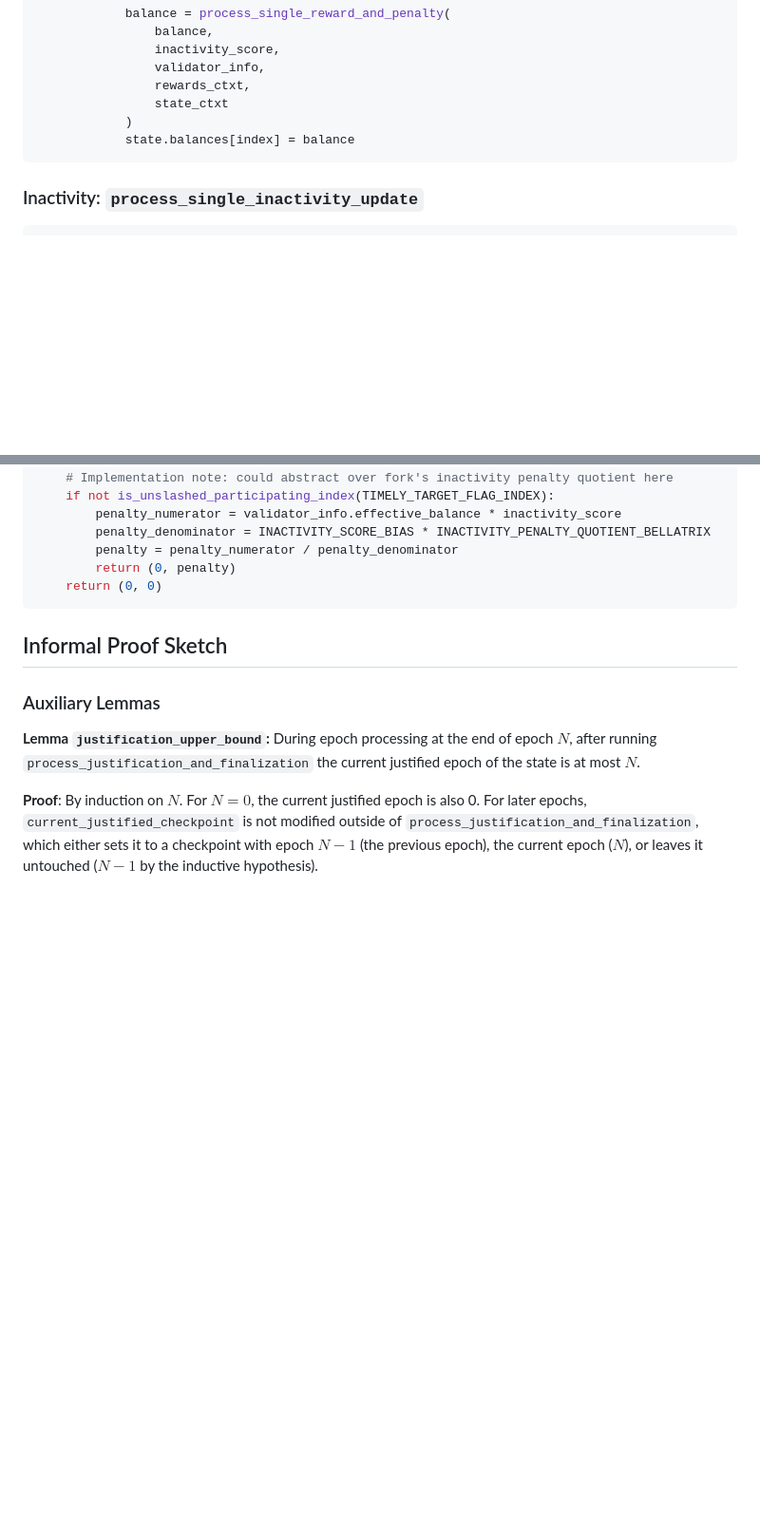
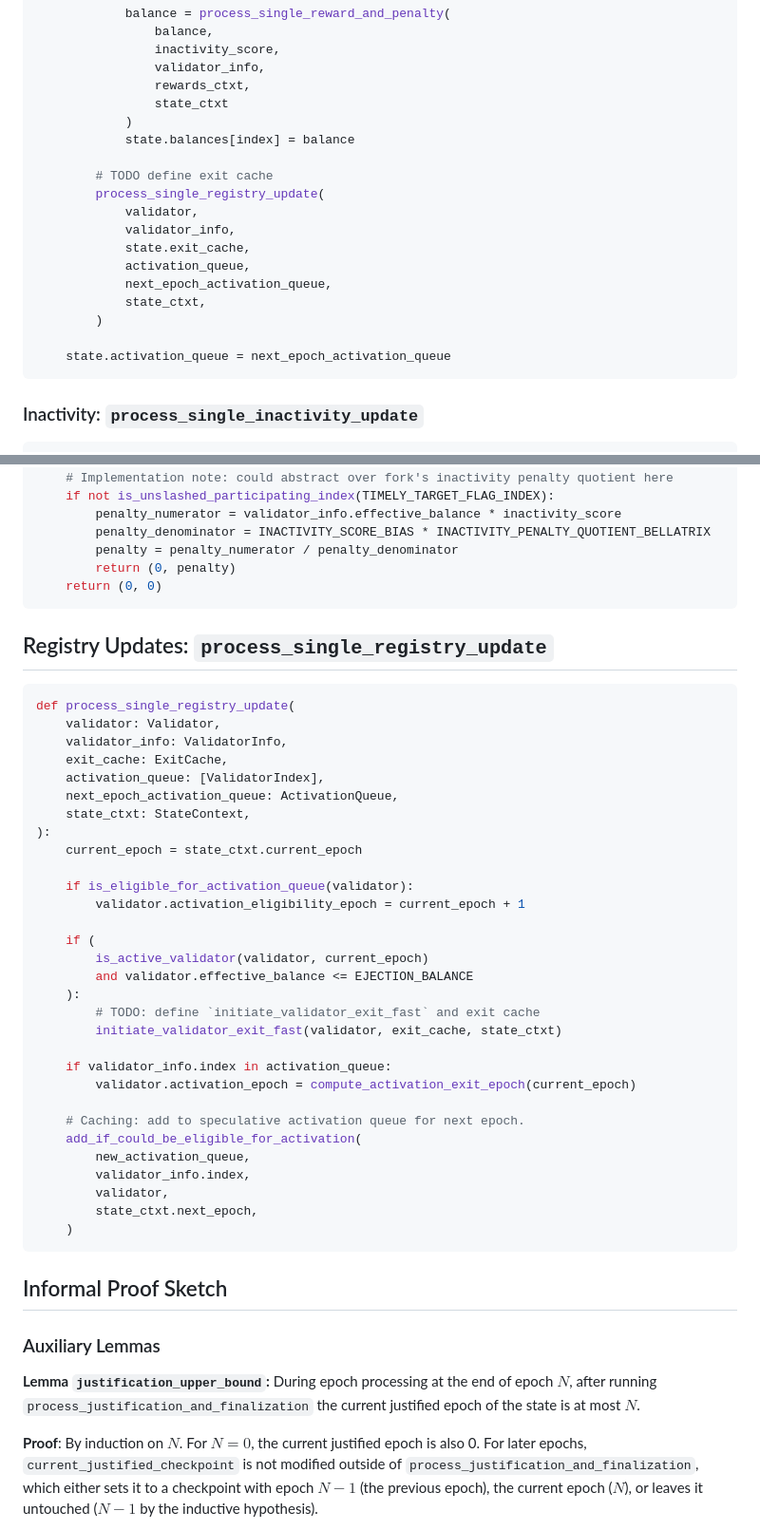
Before and after one commit to crypto523/verified-consensus, a Markdown page: docs/description_and_informal_proof.md, 2 parts joined by grey strips. Shown: that part at 95% size. GitHub-like rendering; blank space fills up the shorter version.

Commit message:
Python registry updates

````diff
--- a/docs/description_and_informal_proof.md
+++ b/docs/description_and_informal_proof.md
@@ -489,6 +498,18 @@ def process_epoch_single_pass(
                 state_ctxt
             )
             state.balances[index] = balance
+
+        # TODO define exit cache
+        process_single_registry_update(
+            validator,
+            validator_info,
+            state.exit_cache,
+            activation_queue,
+            next_epoch_activation_queue,
+            state_ctxt,
+        )
+
+    state.activation_queue = next_epoch_activation_queue
 ```
 
 ### Inactivity: `process_single_inactivity_update`
@@ -595,6 +616,41 @@ def get_inactivity_penalty_delta(
         penalty = penalty_numerator / penalty_denominator
         return (0, penalty)
     return (0, 0)
+```
+
+## Registry Updates: `process_single_registry_update`
+
+```python
+def process_single_registry_update(
+    validator: Validator,
+    validator_info: ValidatorInfo,
+    exit_cache: ExitCache,
+    activation_queue: [ValidatorIndex],
+    next_epoch_activation_queue: ActivationQueue,
+    state_ctxt: StateContext,
+):
+    current_epoch = state_ctxt.current_epoch
+
+    if is_eligible_for_activation_queue(validator):
+        validator.activation_eligibility_epoch = current_epoch + 1
+
+    if (
+        is_active_validator(validator, current_epoch)
+        and validator.effective_balance <= EJECTION_BALANCE
+    ):
+        # TODO: define `initiate_validator_exit_fast` and exit cache
+        initiate_validator_exit_fast(validator, exit_cache, state_ctxt)
+
+    if validator_info.index in activation_queue:
+        validator.activation_epoch = compute_activation_exit_epoch(current_epoch)
+
+    # Caching: add to speculative activation queue for next epoch.
+    add_if_could_be_eligible_for_activation(
+        new_activation_queue,
+        validator_info.index,
+        validator,
+        state_ctxt.next_epoch,
+    )
 ```
 
 ## Informal Proof Sketch
````
Also changed, not shown: other parts of docs/description_and_informal_proof.md (+10 -1 lines).
